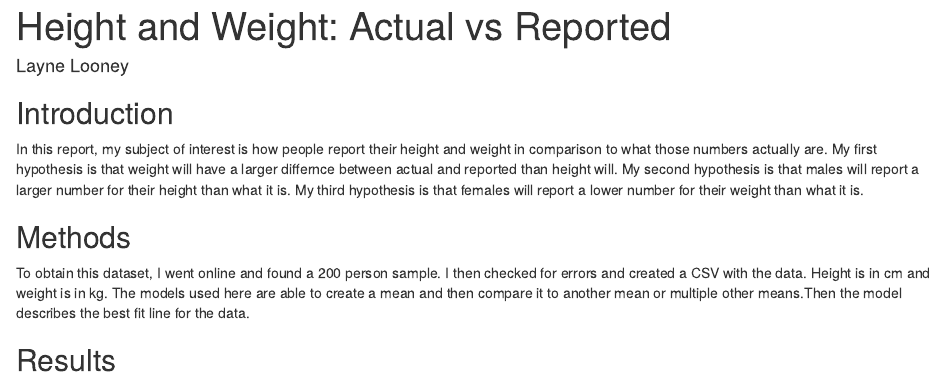
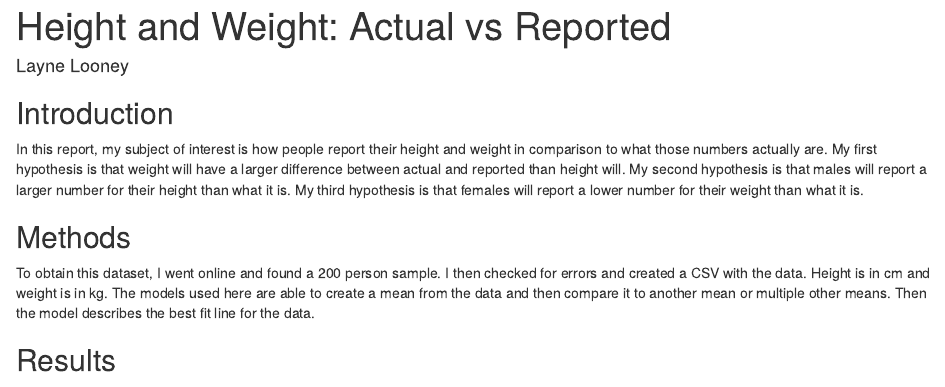
Before and after one commit to Llooney33/stat209-s18-Llooney33, an R Markdown document (project_c.Rmd): the page in a window 1100 px wide, from its top. Rendered offline with R 4.5, knitr and Pandoc, with nearby package versions; some code elsewhere in the file could not run offline.

Commit message:
Update project_c.Rmd

````diff
--- a/project_c.Rmd
+++ b/project_c.Rmd
@@ -25,10 +25,10 @@ reported <- read_csv("https://raw.githubusercontent.com/urstats/stat209-s18-lloo
 ```
 
 ## Introduction
-In this report, my subject of interest is how people report their height and weight in comparison to what those numbers actually are. My first hypothesis is that weight will have a larger differnce between actual and reported than height will. My second hypothesis is that males will report a larger number for their height than what it is. My third hypothesis is that females will report a lower number for their weight than what it is.
+In this report, my subject of interest is how people report their height and weight in comparison to what those numbers actually are. My first hypothesis is that weight will have a larger difference between actual and reported than height will. My second hypothesis is that males will report a larger number for their height than what it is. My third hypothesis is that females will report a lower number for their weight than what it is.
 
 ## Methods
-To obtain this dataset, I went online and found a 200 person sample. I then checked for errors and created a CSV with the data. Height is in cm and weight is in kg. The models used here are able to create a mean and then compare it to another mean or multiple other means.Then the model describes the best fit line for the data.
+To obtain this dataset, I went online and found a 200 person sample. I then checked for errors and created a CSV with the data. Height is in cm and weight is in kg. The models used here are able to create a mean from the data and then compare it to another mean or multiple other means. Then the model describes the best fit line for the data.
 
 ## Results
 ```{r}
````
